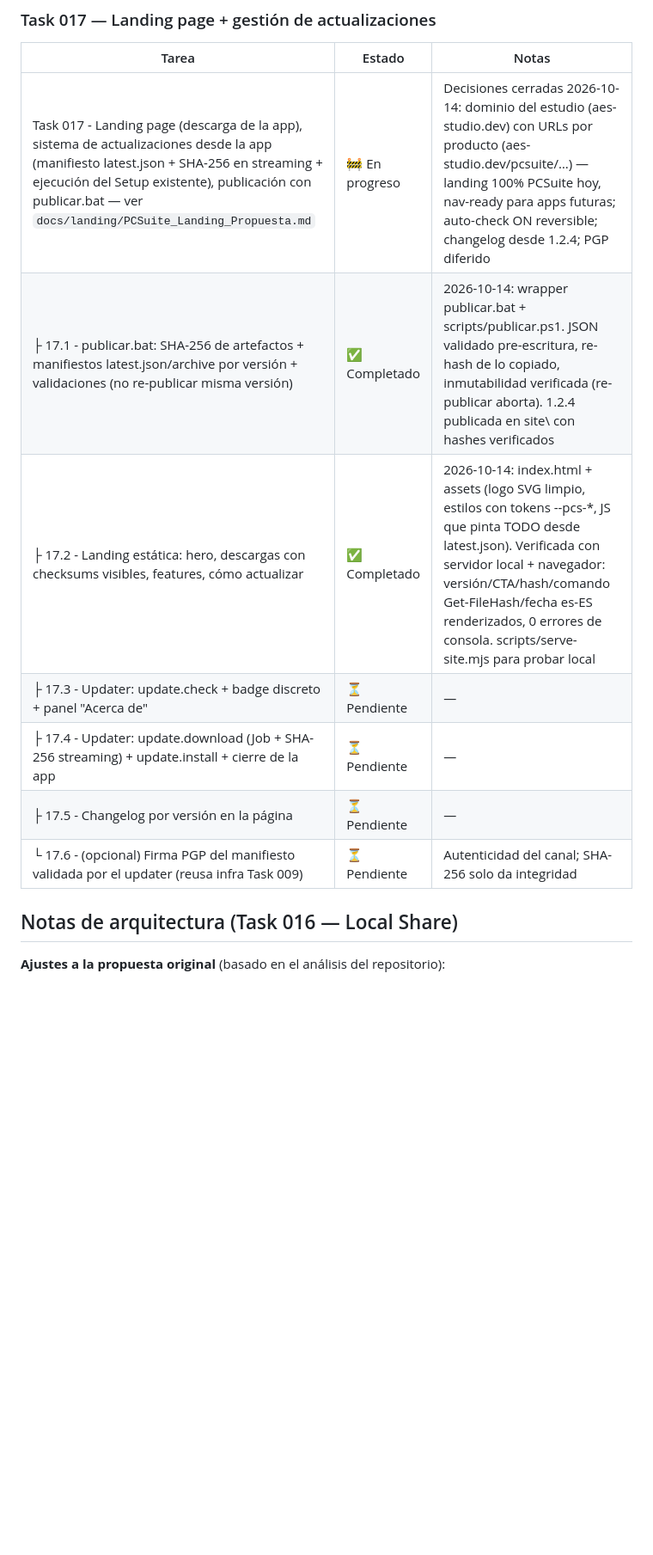
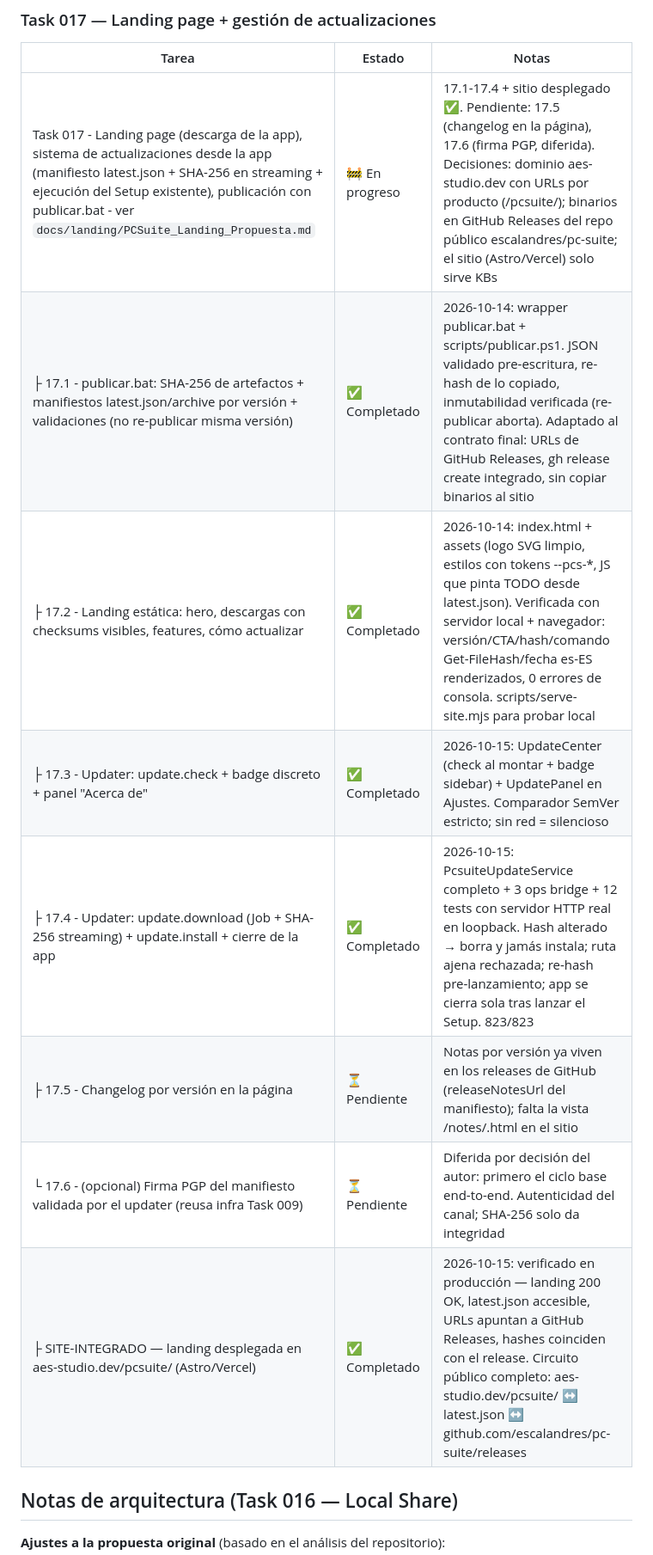
Before and after one commit to escalandres/pc-suite, a Markdown page: plans/PLAN.md, the part around one of its changes. Shown at 86% size. Rendered like a GitHub page; blank space fills up the shorter version.

Commit message:
docs: plan — Task 017.1-17.4 + sitio integrado ✅ (verificado en producción)
La landing quedó desplegada en aes-studio.dev/pcsuite/ (Astro/Vercel) y
verificada desde el exterior: 200 OK + latest.json sirviendo los
hashes exactos del release de GitHub (968a681a… / e6f215d9…).

Marcados: 17.1 (publicar.bat), 17.2 (landing), 17.3 (check+badge+
panel), 17.4 (download SHA-256 + install + cierre) y SITE-INTEGRADO.
Pendientes: 17.5 (changelog en la página) y 17.6 (firma PGP del
manifiesto, diferida por decisión).

También corregidos los hashes del historial de 0.5.0 (los de GitHub,
no los obsoletos del publicar original).

```diff
--- a/plans/PLAN.md
+++ b/plans/PLAN.md
@@ -101,13 +101,14 @@ Task 014 — UI/UX Polish & Accessibility (mejoras de diseño, accesibilidad, mo
 
 | Tarea | Estado | Notas |
 |---|---|---|
-| Task 017 - Landing page (descarga de la app), sistema de actualizaciones desde la app (manifiesto latest.json + SHA-256 en streaming + ejecución del Setup existente), publicación con publicar.bat — ver `docs/landing/PCSuite_Landing_Propuesta.md` | 🚧 En progreso | Decisiones cerradas 2026-10-14: dominio del estudio (aes-studio.dev) con URLs por producto (aes-studio.dev/pcsuite/…) — landing 100% PCSuite hoy, nav-ready para apps futuras; auto-check ON reversible; changelog desde 1.2.4; PGP diferido |
-| ├ 17.1 - publicar.bat: SHA-256 de artefactos + manifiestos latest.json/archive por versión + validaciones (no re-publicar misma versión) | ✅ Completado | 2026-10-14: wrapper publicar.bat + scripts/publicar.ps1. JSON validado pre-escritura, re-hash de lo copiado, inmutabilidad verificada (re-publicar aborta). 1.2.4 publicada en site\ con hashes verificados |
+| Task 017 - Landing page (descarga de la app), sistema de actualizaciones desde la app (manifiesto latest.json + SHA-256 en streaming + ejecución del Setup existente), publicación con publicar.bat - ver `docs/landing/PCSuite_Landing_Propuesta.md` | 🚧 En progreso | 17.1-17.4 + sitio desplegado ✅. Pendiente: 17.5 (changelog en la página), 17.6 (firma PGP, diferida). Decisiones: dominio aes-studio.dev con URLs por producto (/pcsuite/); binarios en GitHub Releases del repo público escalandres/pc-suite; el sitio (Astro/Vercel) solo sirve KBs |
+| ├ 17.1 - publicar.bat: SHA-256 de artefactos + manifiestos latest.json/archive por versión + validaciones (no re-publicar misma versión) | ✅ Completado | 2026-10-14: wrapper publicar.bat + scripts/publicar.ps1. JSON validado pre-escritura, re-hash de lo copiado, inmutabilidad verificada (re-publicar aborta). Adaptado al contrato final: URLs de GitHub Releases, gh release create integrado, sin copiar binarios al sitio |
 | ├ 17.2 - Landing estática: hero, descargas con checksums visibles, features, cómo actualizar | ✅ Completado | 2026-10-14: index.html + assets (logo SVG limpio, estilos con tokens --pcs-*, JS que pinta TODO desde latest.json). Verificada con servidor local + navegador: versión/CTA/hash/comando Get-FileHash/fecha es-ES renderizados, 0 errores de consola. scripts/serve-site.mjs para probar local |
-| ├ 17.3 - Updater: update.check + badge discreto + panel "Acerca de" | ⏳ Pendiente | — |
-| ├ 17.4 - Updater: update.download (Job + SHA-256 streaming) + update.install + cierre de la app | ⏳ Pendiente | — |
-| ├ 17.5 - Changelog por versión en la página | ⏳ Pendiente | — |
-| └ 17.6 - (opcional) Firma PGP del manifiesto validada por el updater (reusa infra Task 009) | ⏳ Pendiente | Autenticidad del canal; SHA-256 solo da integridad |
+| ├ 17.3 - Updater: update.check + badge discreto + panel "Acerca de" | ✅ Completado | 2026-10-15: UpdateCenter (check al montar + badge sidebar) + UpdatePanel en Ajustes. Comparador SemVer estricto; sin red = silencioso |
+| ├ 17.4 - Updater: update.download (Job + SHA-256 streaming) + update.install + cierre de la app | ✅ Completado | 2026-10-15: PcsuiteUpdateService completo + 3 ops bridge + 12 tests con servidor HTTP real en loopback. Hash alterado → borra y jamás instala; ruta ajena rechazada; re-hash pre-lanzamiento; app se cierra sola tras lanzar el Setup. 823/823 |
+| ├ 17.5 - Changelog por versión en la página | ⏳ Pendiente | Notas por versión ya viven en los releases de GitHub (releaseNotesUrl del manifiesto); falta la vista /notes/<vers>.html en el sitio |
+| └ 17.6 - (opcional) Firma PGP del manifiesto validada por el updater (reusa infra Task 009) | ⏳ Pendiente | Diferida por decisión del autor: primero el ciclo base end-to-end. Autenticidad del canal; SHA-256 solo da integridad |
+| ├ SITE-INTEGRADO — landing desplegada en aes-studio.dev/pcsuite/ (Astro/Vercel) | ✅ Completado | 2026-10-15: verificado en producción — landing 200 OK, latest.json accesible, URLs apuntan a GitHub Releases, hashes coinciden con el release. Circuito público completo: aes-studio.dev/pcsuite/ ↔ latest.json ↔ github.com/escalandres/pc-suite/releases |
 
 ## Notas de arquitectura (Task 016 — Local Share)
 
```
Also changed, not shown: other parts of plans/PLAN.md (+2 -1 lines).
